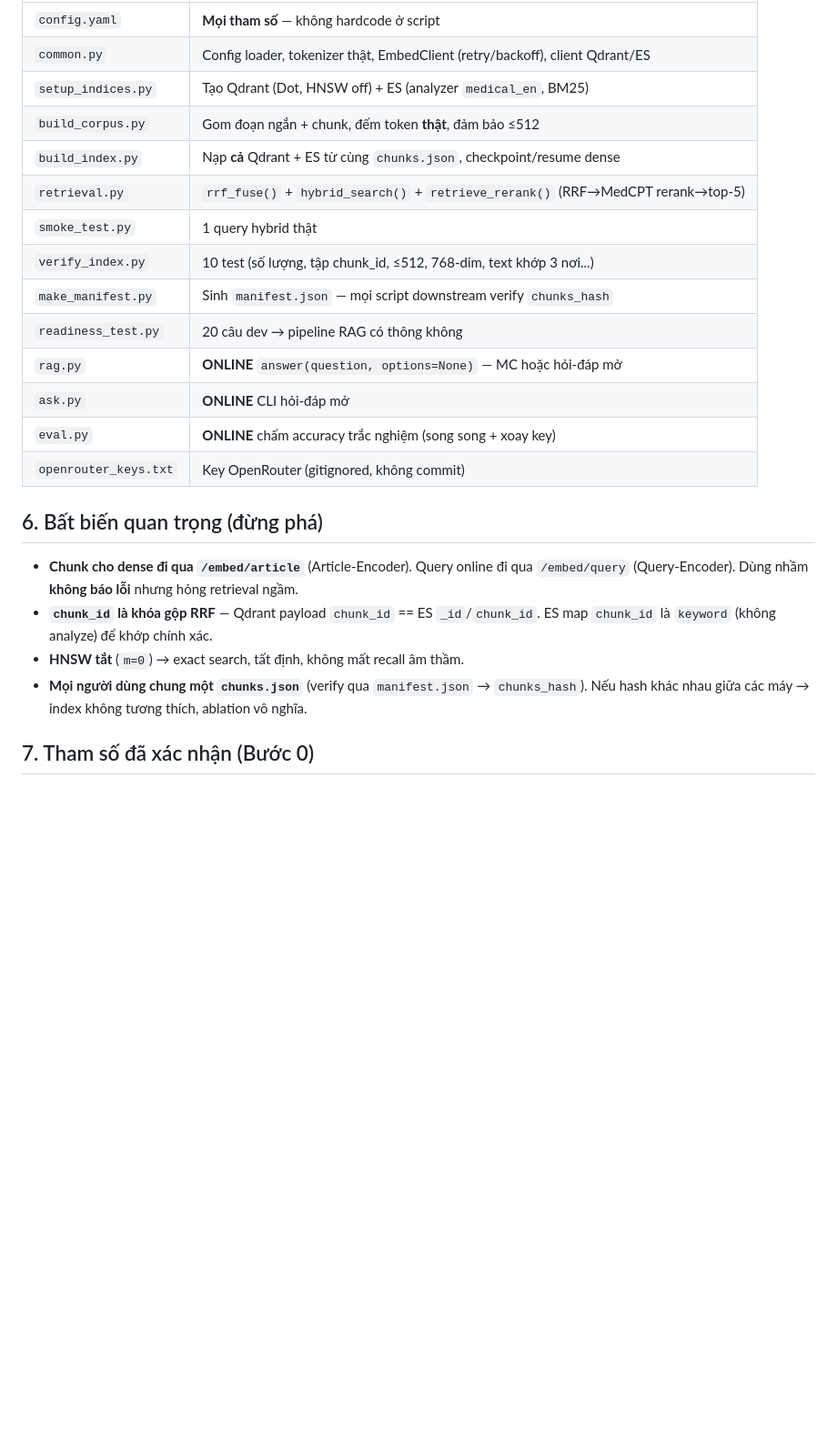
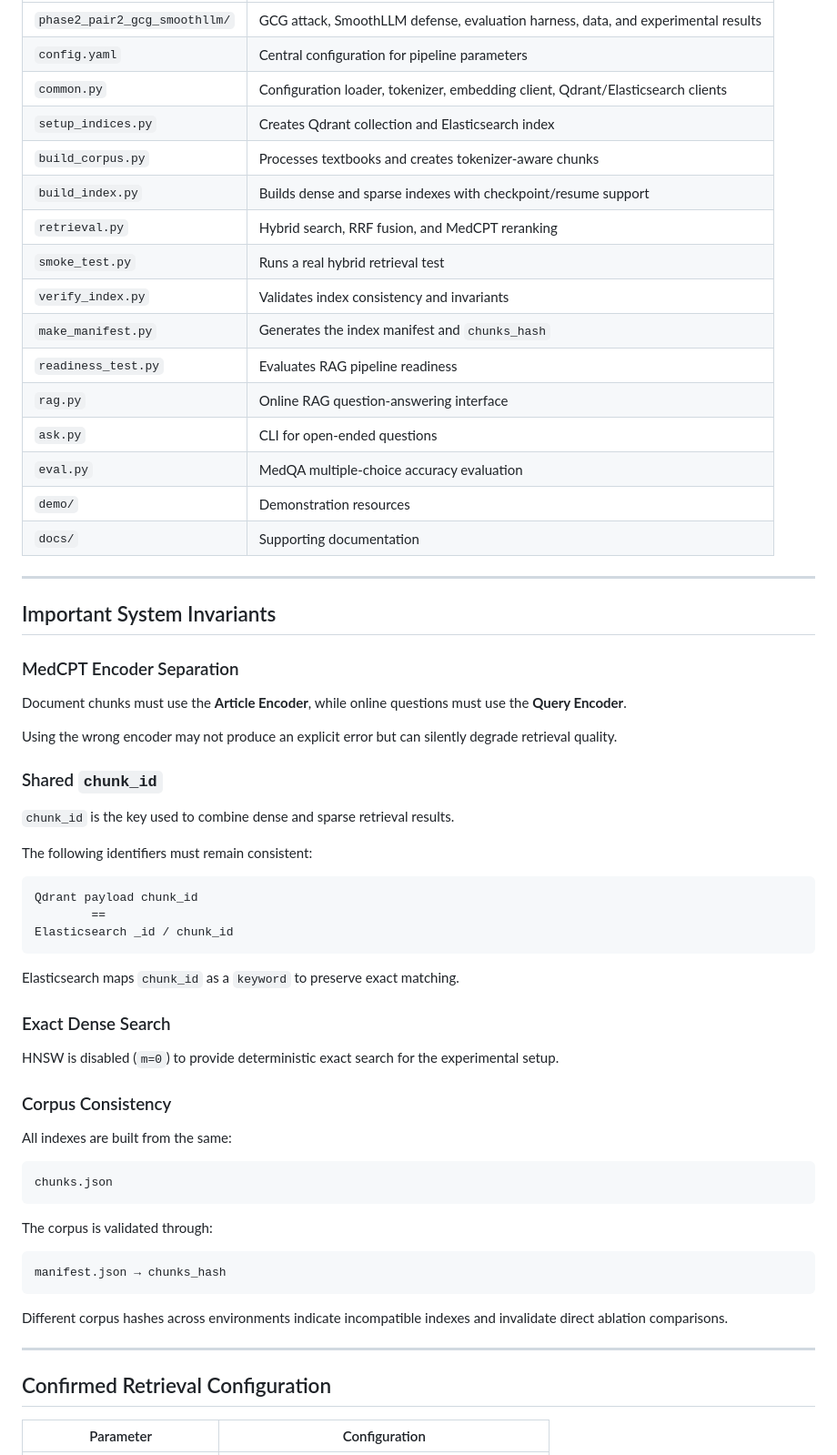
Before and after one commit to naolia1211/medqa-multi-agent, a Markdown page: README.md, the part around one of its changes. Shown at 91% size. Drawn GitHub-style; blank space fills up the shorter version.

````diff
--- a/README.md
+++ b/README.md
@@ -128,28 +358,68 @@ python build_index.py --restart-dense  # nạp lại từ chunk 0
 |---|---|
-| `config.yaml` | **Mọi tham số** — không hardcode ở script |
-| `common.py` | Config loader, tokenizer thật, EmbedClient (retry/backoff), client Qdrant/ES |
-| `setup_indices.py` | Tạo Qdrant (Dot, HNSW off) + ES (analyzer `medical_en`, BM25) |
-| `build_corpus.py` | Gom đoạn ngắn + chunk, đếm token **thật**, đảm bảo ≤512 |
-| `build_index.py` | Nạp **cả** Qdrant + ES từ cùng `chunks.json`, checkpoint/resume dense |
-| `retrieval.py` | `rrf_fuse()` + `hybrid_search()` + `retrieve_rerank()` (RRF→MedCPT rerank→top-5) |
-| `smoke_test.py` | 1 query hybrid thật |
-| `verify_index.py` | 10 test (số lượng, tập chunk_id, ≤512, 768-dim, text khớp 3 nơi...) |
-| `make_manifest.py` | Sinh `manifest.json` — mọi script downstream verify `chunks_hash` |
-| `readiness_test.py` | 20 câu dev → pipeline RAG có thông không |
-| `rag.py` | **ONLINE** `answer(question, options=None)` — MC hoặc hỏi-đáp mở |
-| `ask.py` | **ONLINE** CLI hỏi-đáp mở |
-| `eval.py` | **ONLINE** chấm accuracy trắc nghiệm (song song + xoay key) |
-| `openrouter_keys.txt` | Key OpenRouter (gitignored, không commit) |
+| `phase2_pair2_gcg_smoothllm/` | GCG attack, SmoothLLM defense, evaluation harness, data, and experimental results |
+| `config.yaml` | Central configuration for pipeline parameters |
+| `common.py` | Configuration loader, tokenizer, embedding client, Qdrant/Elasticsearch clients |
+| `setup_indices.py` | Creates Qdrant collection and Elasticsearch index |
+| `build_corpus.py` | Processes textbooks and creates tokenizer-aware chunks |
+| `build_index.py` | Builds dense and sparse indexes with checkpoint/resume support |
+| `retrieval.py` | Hybrid search, RRF fusion, and MedCPT reranking |
+| `smoke_test.py` | Runs a real hybrid retrieval test |
+| `verify_index.py` | Validates index consistency and invariants |
+| `make_manifest.py` | Generates the index manifest and `chunks_hash` |
+| `readiness_test.py` | Evaluates RAG pipeline readiness |
+| `rag.py` | Online RAG question-answering interface |
+| `ask.py` | CLI for open-ended questions |
+| `eval.py` | MedQA multiple-choice accuracy evaluation |
+| `demo/` | Demonstration resources |
+| `docs/` | Supporting documentation |
 
-## 6. Bất biến quan trọng (đừng phá)
-- **Chunk cho dense đi qua `/embed/article`** (Article-Encoder). Query online đi qua
-  `/embed/query` (Query-Encoder). Dùng nhầm **không báo lỗi** nhưng hỏng retrieval ngầm.
-- **`chunk_id` là khóa gộp RRF** — Qdrant payload `chunk_id` == ES `_id`/`chunk_id`.
-  ES map `chunk_id` là `keyword` (không analyze) để khớp chính xác.
-- **HNSW tắt** (`m=0`) → exact search, tất định, không mất recall âm thầm.
-- **Mọi người dùng chung một `chunks.json`** (verify qua `manifest.json` → `chunks_hash`).
-  Nếu hash khác nhau giữa các máy → index không tương thích, ablation vô nghĩa.
+---
 
-## 7. Tham số đã xác nhận (Bước 0)
-| | |
+## Important System Invariants
+
+### MedCPT Encoder Separation
+
+Document chunks must use the **Article Encoder**, while online questions must use the **Query Encoder**.
+
+Using the wrong encoder may not produce an explicit error but can silently degrade retrieval quality.
+
+### Shared `chunk_id`
+
+`chunk_id` is the key used to combine dense and sparse retrieval results.
+
+The following identifiers must remain consistent:
+
+```text
+Qdrant payload chunk_id
+        ==
+Elasticsearch _id / chunk_id
+```
+
+Elasticsearch maps `chunk_id` as a `keyword` to preserve exact matching.
+
+### Exact Dense Search
+
+HNSW is disabled (`m=0`) to provide deterministic exact search for the experimental setup.
+
+### Corpus Consistency
+
+All indexes are built from the same:
+
+```text
+chunks.json
+```
+
+The corpus is validated through:
+
+```text
+manifest.json → chunks_hash
+```
+
+Different corpus hashes across environments indicate incompatible indexes and invalidate direct ablation comparisons.
+
+---
+
+## Confirmed Retrieval Configuration
+
+| Parameter | Configuration |
 |---|---|
````
Also changed, not shown: other parts of README.md (+363 -83 lines).
